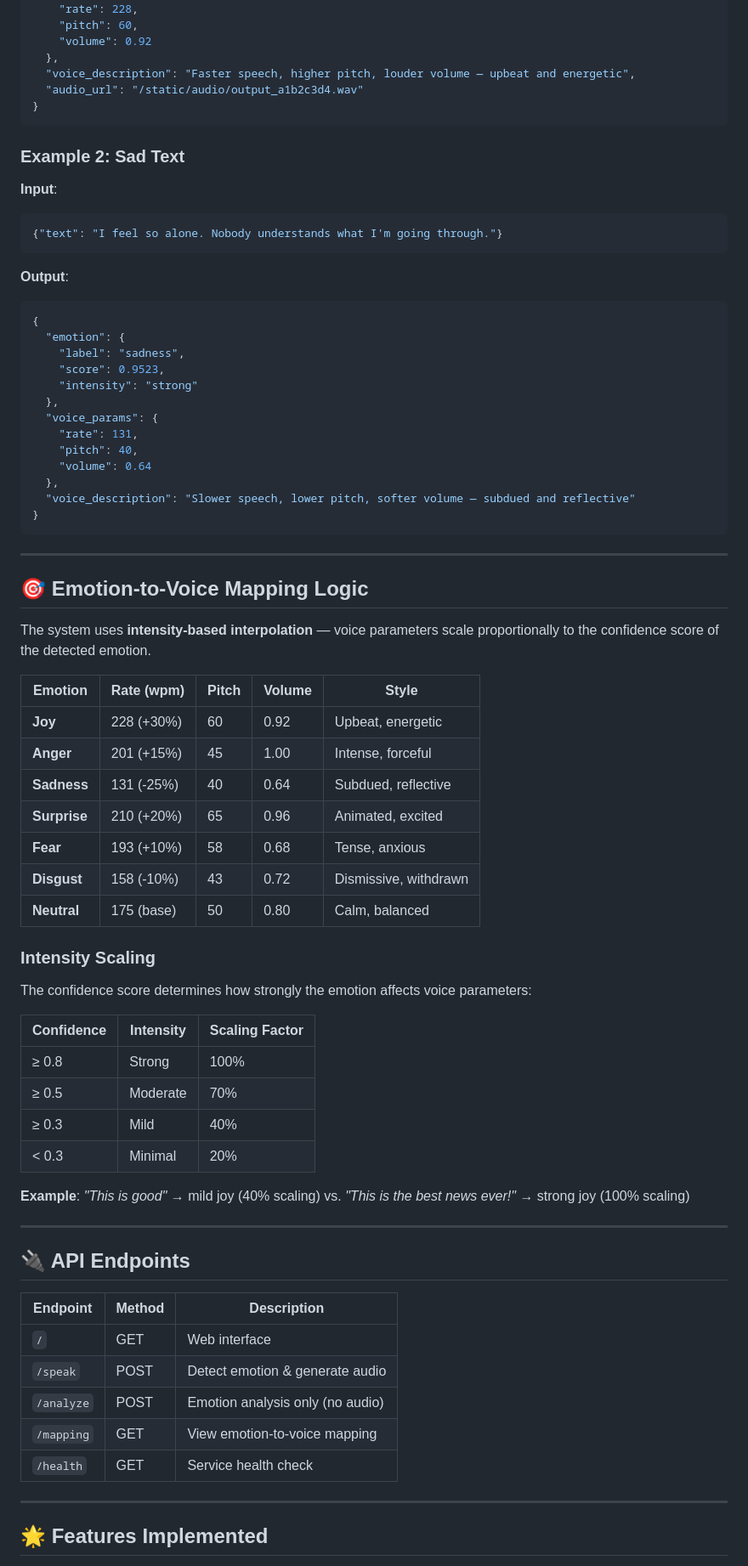
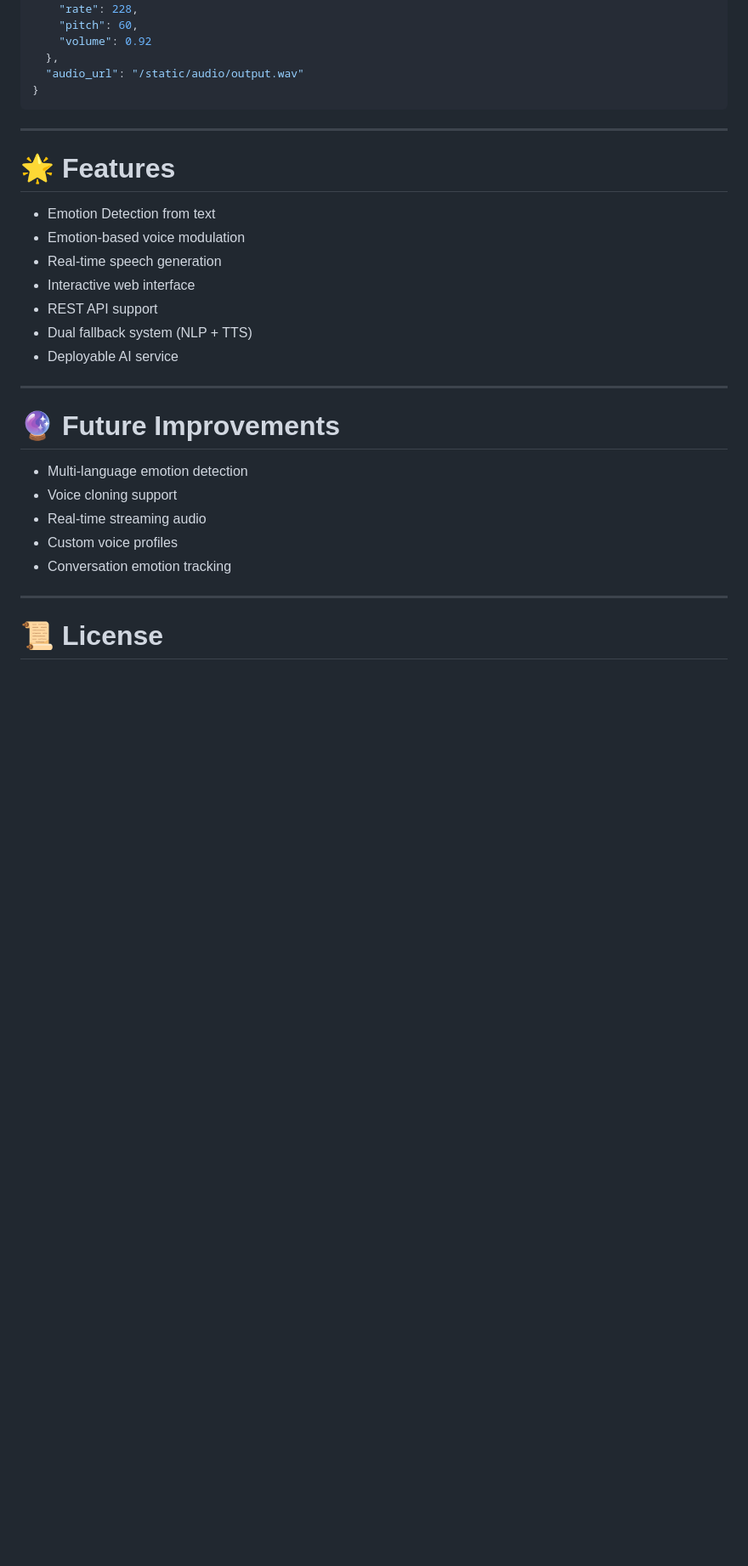
Before and after one commit to Shiva3505/The_Empathy_Engine, a Markdown page: README.md, the part around one of its changes. Shown at 85% size. Rendered like a GitHub page; blank space fills up the shorter version.

````diff
--- a/README.md
+++ b/README.md
@@ -165,77 +206,33 @@ curl -X POST http://localhost:8000/speak \
     "pitch": 60,
     "volume": 0.92
   },
-  "voice_description": "Faster speech, higher pitch, louder volume — upbeat and energetic",
-  "audio_url": "/static/audio/output_a1b2c3d4.wav"
-}
-```
-
-### Example 2: Sad Text
-
-**Input**:
-```json
-{"text": "I feel so alone. Nobody understands what I'm going through."}
-```
-
-**Output**:
-```json
-{
-  "emotion": {
-    "label": "sadness",
-    "score": 0.9523,
-    "intensity": "strong"
-  },
-  "voice_params": {
-    "rate": 131,
-    "pitch": 40,
-    "volume": 0.64
-  },
-  "voice_description": "Slower speech, lower pitch, softer volume — subdued and reflective"
+  "audio_url": "/static/audio/output.wav"
 }
 ```
 
 ---
 
-## 🎯 Emotion-to-Voice Mapping Logic
+# 🌟 Features
 
-The system uses **intensity-based interpolation** — voice parameters scale proportionally to the confidence score of the detected emotion.
-
-| Emotion     | Rate (wpm) | Pitch | Volume | Style                    |
-|-------------|------------|-------|--------|--------------------------|
-| **Joy**     | 228 (+30%) | 60    | 0.92   | Upbeat, energetic        |
-| **Anger**   | 201 (+15%) | 45    | 1.00   | Intense, forceful        |
-| **Sadness** | 131 (-25%) | 40    | 0.64   | Subdued, reflective      |
-| **Surprise**| 210 (+20%) | 65    | 0.96   | Animated, excited        |
-| **Fear**    | 193 (+10%) | 58    | 0.68   | Tense, anxious           |
-| **Disgust** | 158 (-10%) | 43    | 0.72   | Dismissive, withdrawn    |
-| **Neutral** | 175 (base) | 50    | 0.80   | Calm, balanced           |
-
-### Intensity Scaling
-
-The confidence score determines how strongly the emotion affects voice parameters:
-
-| Confidence | Intensity | Scaling Factor |
-|------------|-----------|----------------|
-| ≥ 0.8      | Strong    | 100%           |
-| ≥ 0.5      | Moderate  | 70%            |
-| ≥ 0.3      | Mild      | 40%            |
-| < 0.3      | Minimal   | 20%            |
-
-**Example**: *"This is good"* → mild joy (40% scaling) vs. *"This is the best news ever!"* → strong joy (100% scaling)
+- Emotion Detection from text
+- Emotion-based voice modulation
+- Real-time speech generation
+- Interactive web interface
+- REST API support
+- Dual fallback system (NLP + TTS)
+- Deployable AI service
 
 ---
 
-## 🔌 API Endpoints
+# 🔮 Future Improvements
 
-| Endpoint       | Method | Description                    |
-|----------------|--------|--------------------------------|
-| `/`            | GET    | Web interface                  |
-| `/speak`       | POST   | Detect emotion & generate audio|
-| `/analyze`     | POST   | Emotion analysis only (no audio)|
-| `/mapping`     | GET    | View emotion-to-voice mapping  |
-| `/health`      | GET    | Service health check           |
+- Multi-language emotion detection
+- Voice cloning support
+- Real-time streaming audio
+- Custom voice profiles
+- Conversation emotion tracking
 
 ---
 
-## 🌟 Features Implemented
+# 📜 License
 
````
Also changed, not shown: other parts of README.md (+153 -146 lines).
